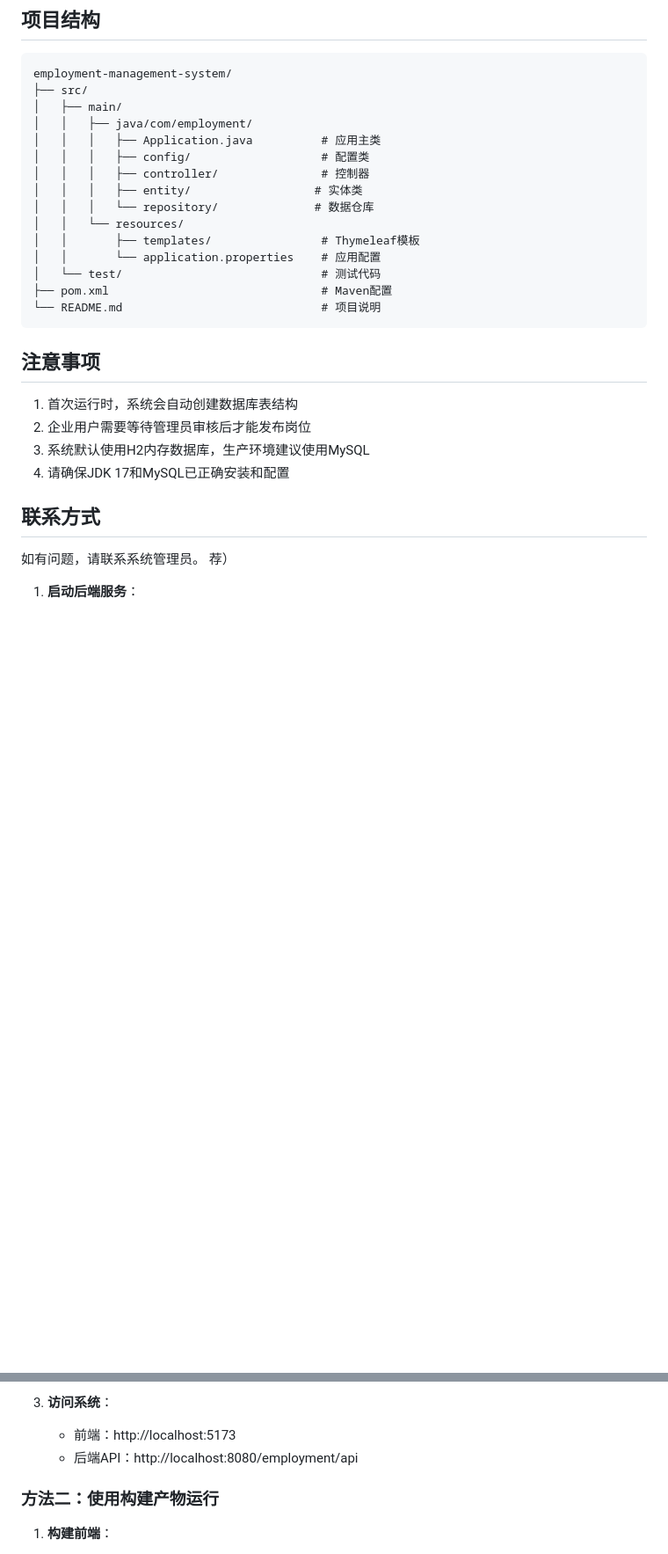
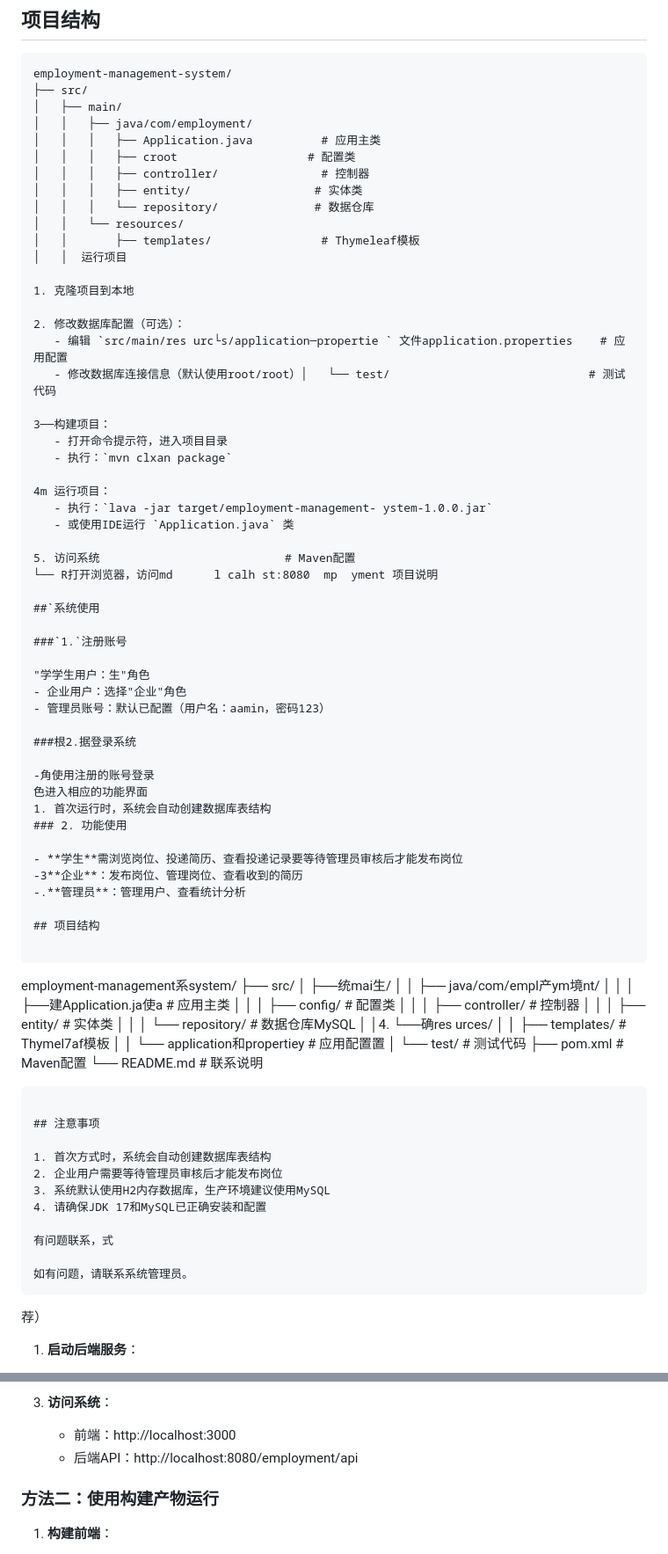
Before and after one commit to wangkt001/employment-management, a Markdown page: README.md, 2 parts joined by grey strips. Shown at 88% size. GitHub-like rendering; blank space fills up the shorter version.

````diff
--- a/README.md
+++ b/README.md
@@ -120,28 +74,83 @@ employment-management-system/
 │   ├── main/
 │   │   ├── java/com/employment/
 │   │   │   ├── Application.java          # 应用主类
-│   │   │   ├── config/                   # 配置类
+│   │   │   ├── croot                   # 配置类
 │   │   │   ├── controller/               # 控制器
 │   │   │   ├── entity/                  # 实体类
 │   │   │   └── repository/              # 数据仓库
 │   │   └── resources/
 │   │       ├── templates/                # Thymeleaf模板
-│   │       └── application.properties    # 应用配置
-│   └── test/                             # 测试代码
-├── pom.xml                               # Maven配置
-└── README.md                             # 项目说明
+│   │  运行项目
+
+1. 克隆项目到本地
+
+2. 修改数据库配置（可选）：
+   - 编辑 `src/main/res urc└s/application─propertie ` 文件application.properties    # 应用配置
+   - 修改数据库连接信息（默认使用root/root）│   └── test/                             # 测试代码
+
+3──构建项目：
+   - 打开命令提示符，进入项目目录
+   - 执行：`mvn clxan package`
+
+4m 运行项目：
+   - 执行：`lava -jar target/employment-management- ystem-1.0.0.jar`
+   - 或使用IDE运行 `Application.java` 类
+
+5. 访问系统                           # Maven配置
+└── R打开浏览器，访问md      l calh st:8080  mp  yment 项目说明
+
+##`系统使用
+
+###`1.`注册账号
+
+"学学生用户：生"角色
+- 企业用户：选择"企业"角色
+- 管理员账号：默认已配置（用户名：aamin，密码123）
+
+###根2.据登录系统
+
+-角使用注册的账号登录
+色进入相应的功能界面
+1. 首次运行时，系统会自动创建数据库表结构
+### 2. 功能使用
+
+- **学生**需浏览岗位、投递简历、查看投递记录要等待管理员审核后才能发布岗位
+-3**企业**：发布岗位、管理岗位、查看收到的简历
+-.**管理员**：管理用户、查看统计分析
+
+## 项目结构
+
+```
+
+employment-management系system/
+├── src/
+│ ├──统mai生/
+│ │ ├── java/com/empl产ym境nt/
+│ │ │ ├──建Application.ja使a # 应用主类
+│ │ │ ├── config/ # 配置类
+│ │ │ ├── controller/ # 控制器
+│ │ │ ├── entity/ # 实体类
+│ │ │ └── repository/ # 数据仓库MySQL
+│ │4. └──确res urces/
+│ │ ├── templates/ # Thymel7af模板
+│ │ └── application和propertiey # 应用配置置
+│ └── test/ # 测试代码
+├── pom.xml # Maven配置
+└── README.md # 联系说明
+
 ```
 
 ## 注意事项
 
-1. 首次运行时，系统会自动创建数据库表结构
+1. 首次方式时，系统会自动创建数据库表结构
 2. 企业用户需要等待管理员审核后才能发布岗位
 3. 系统默认使用H2内存数据库，生产环境建议使用MySQL
 4. 请确保JDK 17和MySQL已正确安装和配置
 
-## 联系方式
+有问题联系，式
 
 如有问题，请联系系统管理员。
+```
 荐）
 
 1. **启动后端服务**：
@@ -156,7 +165,7 @@ employment-management-system/
    - 等待前端服务启动完成
 
 3. **访问系统**：
-   - 前端：http://localhost:5173
+   - 前端：http://localhost:3000
    - 后端API：http://localhost:8080/employment/api
 
 ### 方法二：使用构建产物运行
````
Also changed, not shown: other parts of README.md (+9 -55 lines), 环境配置指南.md (+12 -3 lines).
